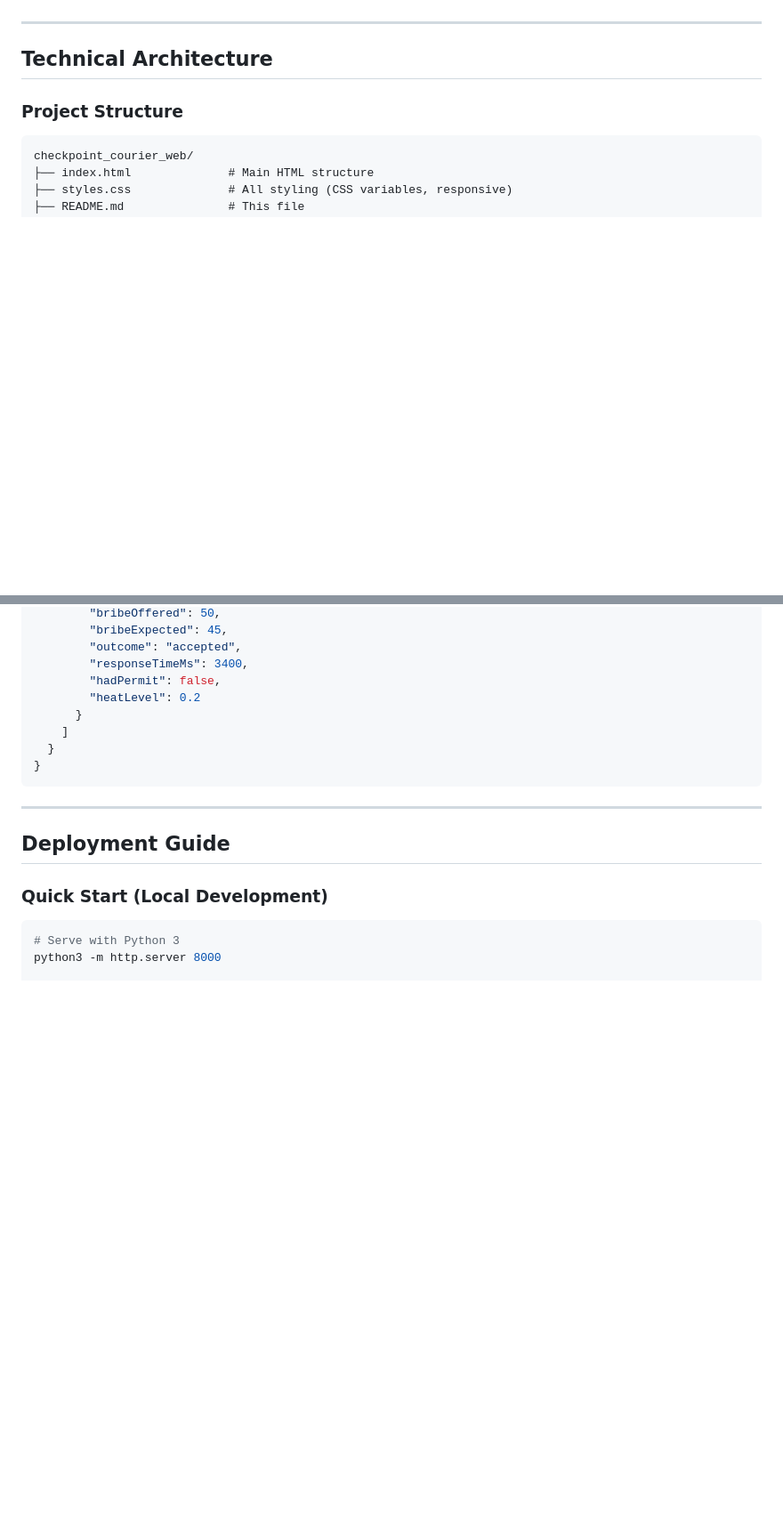
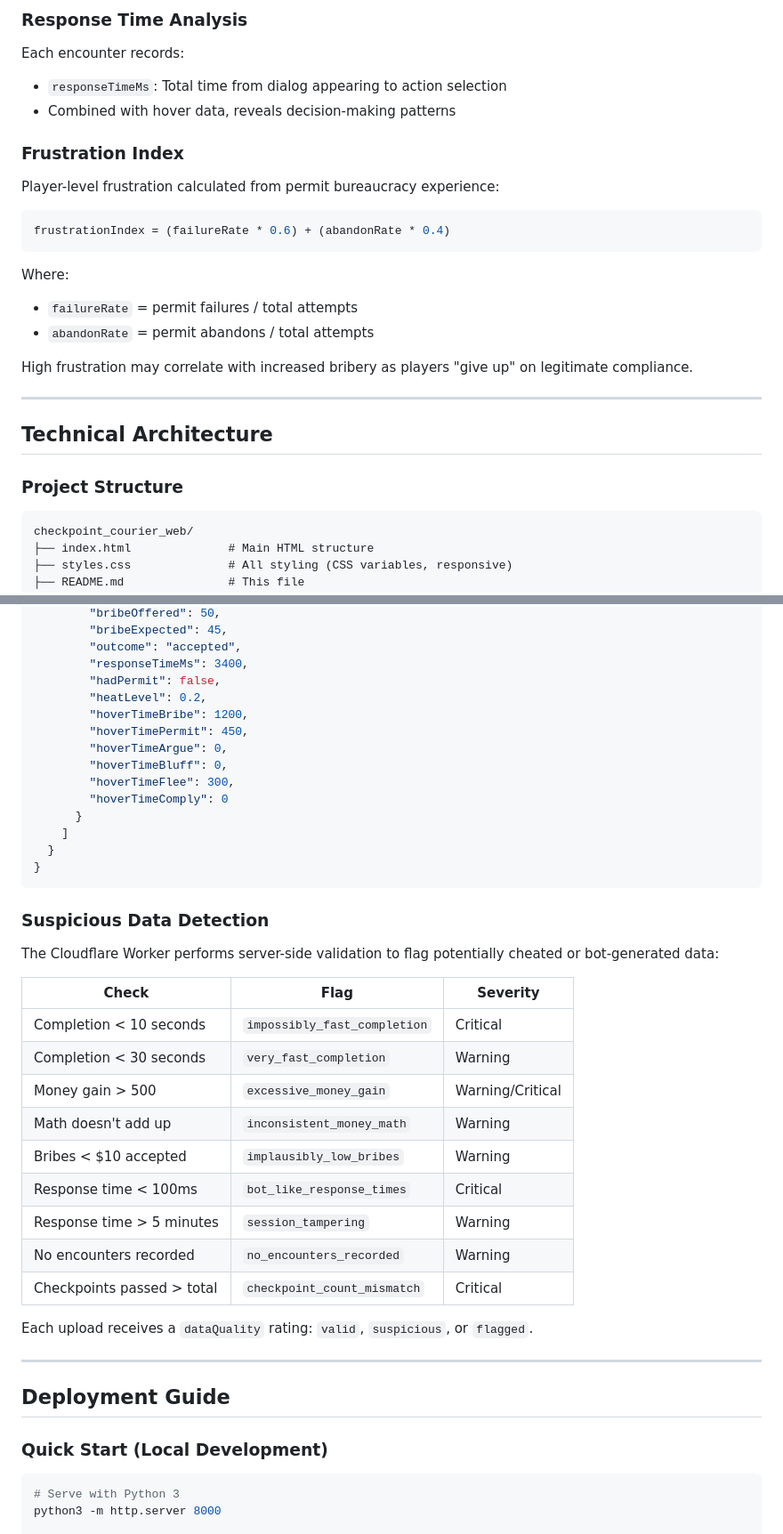
Before and after one commit to bntcurtis/checkpoint-courier, a Markdown page: README.md, 2 parts joined by grey strips. Shown at 89% size. Rendered like a GitHub page; blank space fills up the shorter version.

````diff
--- a/README.md
+++ b/README.md
@@ -170,3 +222,22 @@ Players have 3 hearts (lives). Colliding with obstacles on the road costs 1 hear
+### Response Time Analysis
+
+Each encounter records:
+- `responseTimeMs`: Total time from dialog appearing to action selection
+- Combined with hover data, reveals decision-making patterns
+
+### Frustration Index
+
+Player-level frustration calculated from permit bureaucracy experience:
+
+```javascript
+frustrationIndex = (failureRate * 0.6) + (abandonRate * 0.4)
+```
+
+Where:
+- `failureRate` = permit failures / total attempts
+- `abandonRate` = permit abandons / total attempts
+
+High frustration may correlate with increased bribery as players "give up" on legitimate compliance.
 
 ---
 
@@ -250,12 +330,36 @@ Each uploaded session contains:
         "outcome": "accepted",
         "responseTimeMs": 3400,
         "hadPermit": false,
-        "heatLevel": 0.2
+        "heatLevel": 0.2,
+        "hoverTimeBribe": 1200,
+        "hoverTimePermit": 450,
+        "hoverTimeArgue": 0,
+        "hoverTimeBluff": 0,
+        "hoverTimeFlee": 300,
+        "hoverTimeComply": 0
       }
     ]
   }
 }
 ```
+
+### Suspicious Data Detection
+
+The Cloudflare Worker performs server-side validation to flag potentially cheated or bot-generated data:
+
+| Check | Flag | Severity |
+|-------|------|----------|
+| Completion < 10 seconds | `impossibly_fast_completion` | Critical |
+| Completion < 30 seconds | `very_fast_completion` | Warning |
+| Money gain > 500 | `excessive_money_gain` | Warning/Critical |
+| Math doesn't add up | `inconsistent_money_math` | Warning |
+| Bribes < $10 accepted | `implausibly_low_bribes` | Warning |
+| Response time < 100ms | `bot_like_response_times` | Critical |
+| Response time > 5 minutes | `session_tampering` | Warning |
+| No encounters recorded | `no_encounters_recorded` | Warning |
+| Checkpoints passed > total | `checkpoint_count_mismatch` | Critical |
+
+Each upload receives a `dataQuality` rating: `valid`, `suspicious`, or `flagged`.
 
 ---
 
````
Also changed, not shown: other parts of README.md (+88 -16 lines).
